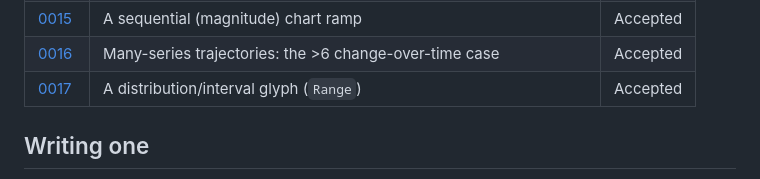
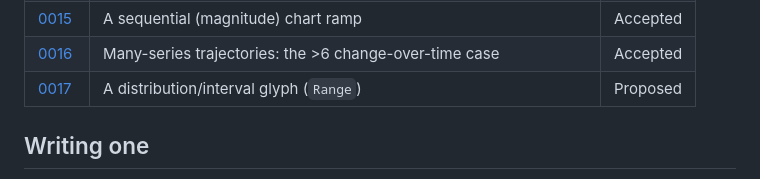
Before and after one commit to christophercuongkim/seakim-design-system, a Markdown page: decisions/README.md, the part around the change. Drawn GitHub-style.

Commit message:
docs(0017): open as Proposed, not Accepted
New ADRs start Proposed; acceptance is the maintainer's sign-off, not stamped at
authoring time.

```diff
--- a/decisions/README.md
+++ b/decisions/README.md
@@ -36,7 +36,7 @@ the value is in the trail, and a silently edited ADR is worse than none.
 | [0014](0014-text-selection-tier-1.md) | Text selection is Tier 1, and when a Tier 1 divergence needs an ADR | Accepted |
 | [0015](0015-sequential-chart-ramp.md) | A sequential (magnitude) chart ramp | Accepted |
 | [0016](0016-many-series-trajectories.md) | Many-series trajectories: the >6 change-over-time case | Accepted |
-| [0017](0017-distribution-interval-glyph.md) | A distribution/interval glyph (`Range`) | Accepted |
+| [0017](0017-distribution-interval-glyph.md) | A distribution/interval glyph (`Range`) | Proposed |
 
 ## Writing one
 
```
Also changed, not shown: decisions/0017-distribution-interval-glyph.md (+1 -1 lines).
